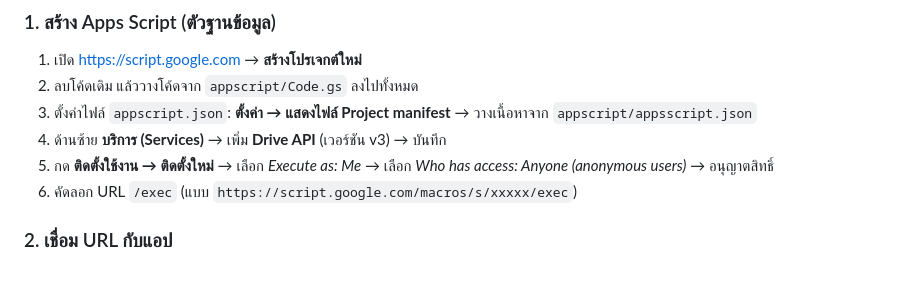
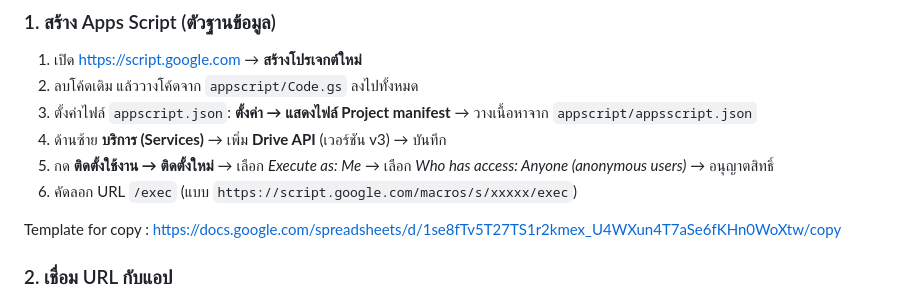
Before and after one commit to alphaphius/chowhuay-pro, a Markdown page: README.md, the part around the change. GitHub-like rendering; blank space fills up the shorter version.

```diff
--- a/README.md
+++ b/README.md
@@ -38,6 +38,8 @@ Web app จัดการสต็อกสินค้า ขายหน้
 5. กด **ติดตั้งใช้งาน → ติดตั้งใหม่** → เลือก *Execute as: Me* → เลือก *Who has access: Anyone (anonymous users)* → อนุญาตสิทธิ์
 6. คัดลอก URL `/exec` (แบบ `https://script.google.com/macros/s/xxxxx/exec`)
 
+Template for copy : https://docs.google.com/spreadsheets/d/1se8fTv5T27TS1r2kmex_U4WXun4T7aSe6fKHn0WoXtw/copy
+
 ### 2. เชื่อม URL กับแอป
 1. เปิดแอป (GitHub Pages) → ไปเมนู **ตั้งค่า**
 2. วาง URL `/exec` ในช่อง **Apps Script URL** → กด **ทดสอบการเชื่อมต่อ**
```
